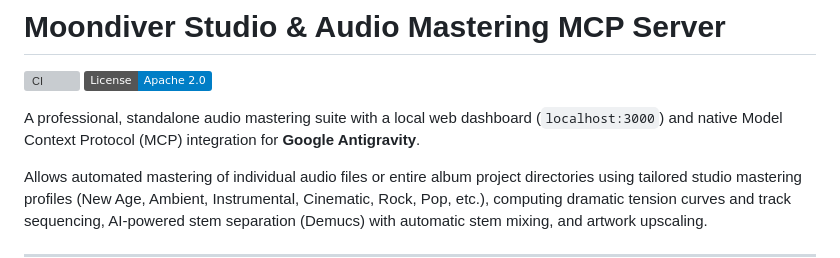
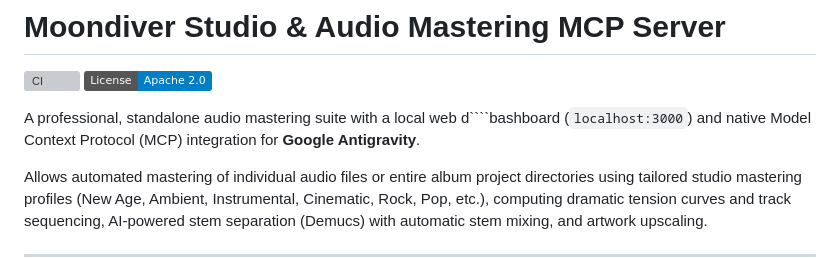
Before and after one commit to rmissal/moondiver-studio, a Markdown page: README.md, the part around one of its changes. GitHub-like rendering; badges without logos; grey boxes are pictures that could not be loaded.

`````diff
--- a/README.md
+++ b/README.md
@@ -7,7 +7,7 @@
 [![CI](https://github.com/rmissal/moondiver-studio/actions/workflows/ci.yml/badge.svg)](https://github.com/rmissal/moondiver-studio/actions/workflows/ci.yml)
 [![License: Apache 2.0](https://img.shields.io/badge/License-Apache%202.0-blue.svg)](https://opensource.org/licenses/Apache-2.0)
 
-A professional, standalone audio mastering suite with a local web dashboard (`localhost:3000`) and native Model Context Protocol (MCP) integration for **Google Antigravity**.
+A professional, standalone audio mastering suite with a local web d````bashboard (`localhost:3000`) and native Model Context Protocol (MCP) integration for **Google Antigravity**.
 
 Allows automated mastering of individual audio files or entire album project directories using tailored studio mastering profiles (New Age, Ambient, Instrumental, Cinematic, Rock, Pop, etc.), computing dramatic tension curves and track sequencing, AI-powered stem separation (Demucs) with automatic stem mixing, and artwork upscaling.
 
`````
Also changed, not shown: other parts of README.md (+13 -11 lines).
